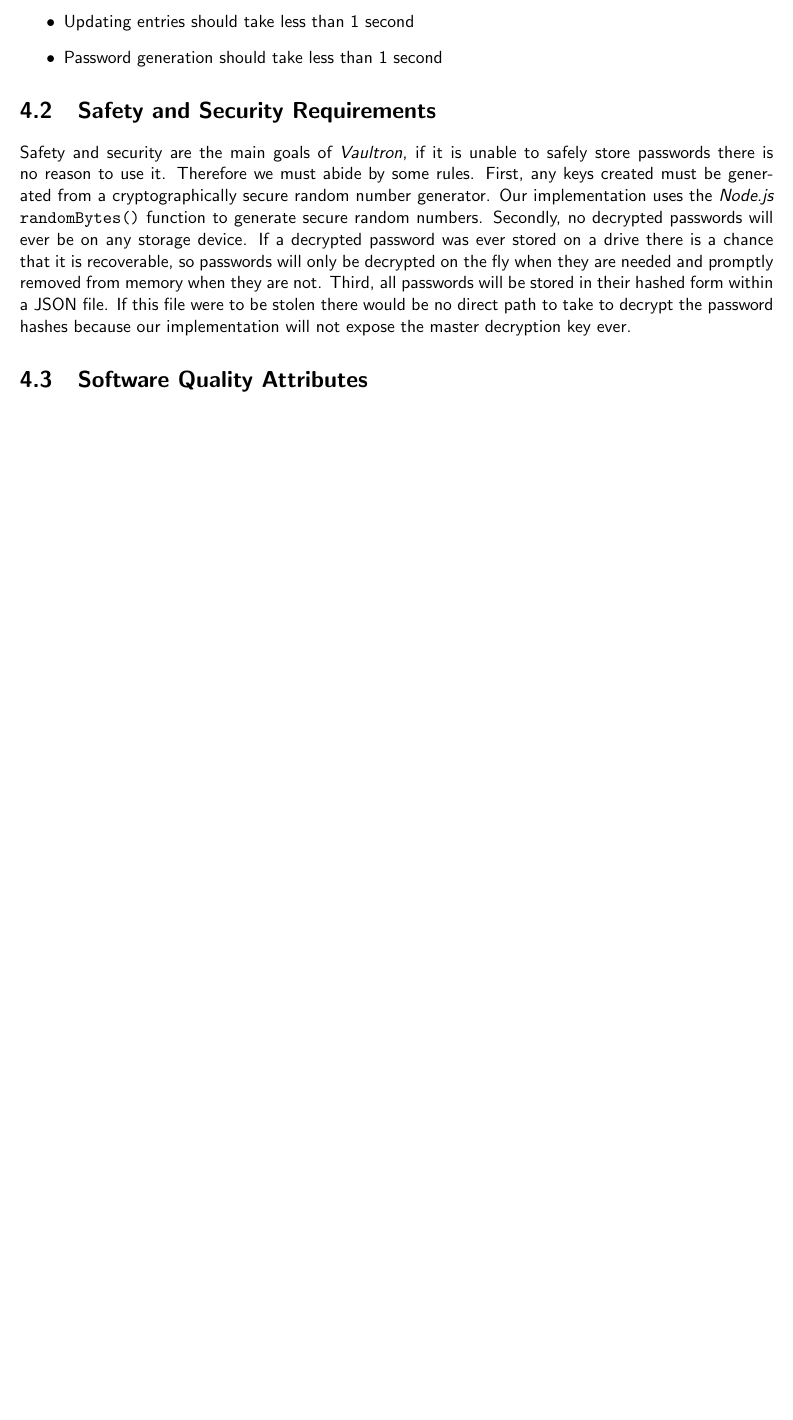
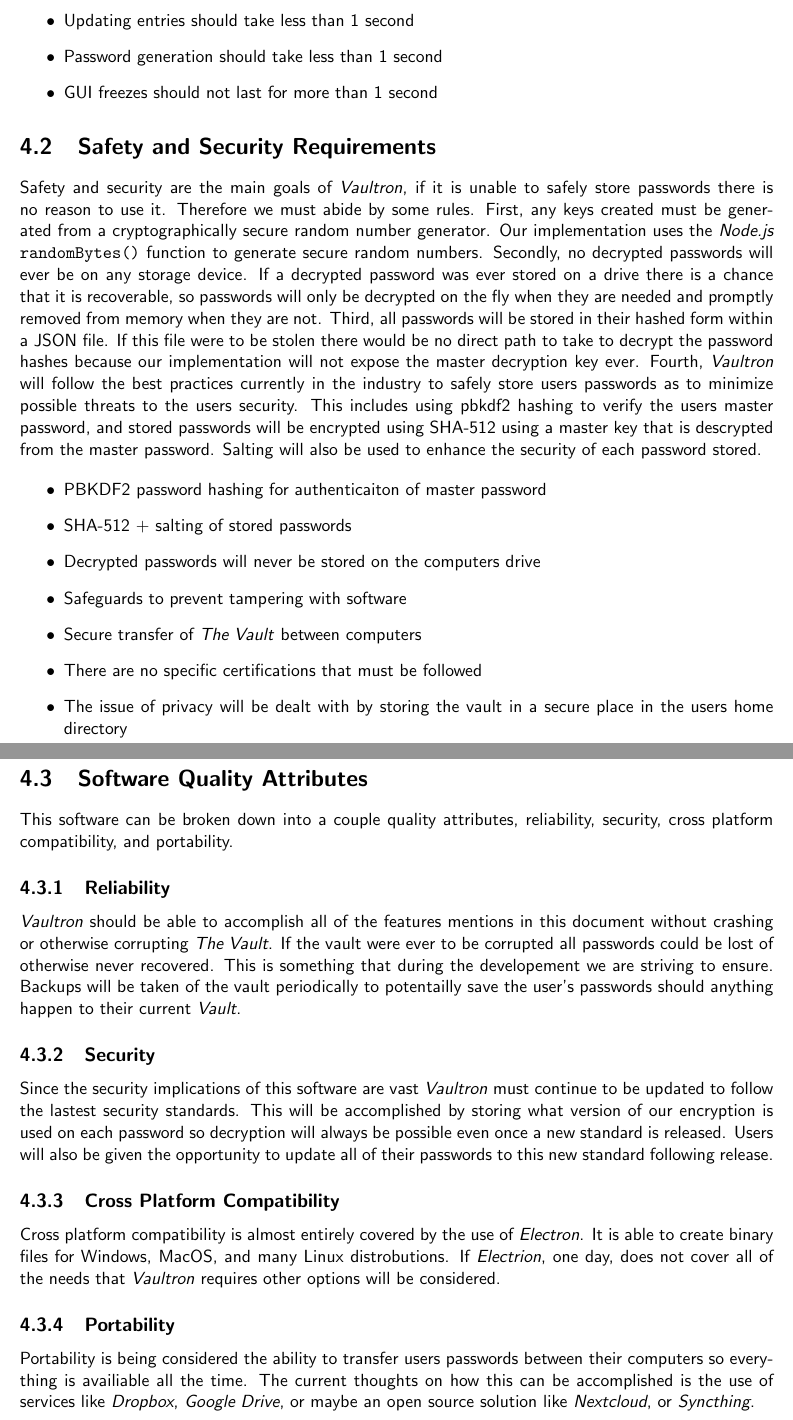
Before and after one commit to grant-wade/Vaultron, a LaTeX document (Documents/SRS.tex): part of page 9 of 12 before the commit and two parts of pages 10 and 11 of 14 after it, the two joined at a grey line, cut so that both start at the same text, the shorter picture padded with empty space. Compiled offline with pdfLaTeX.

Commit message:
Wrote sections 3.1.2, 3.1.3, 3.1.4, 4.2, and 4.3

```diff
--- a/Documents/SRS.tex
+++ b/Documents/SRS.tex
@@ -1,7 +1,7 @@
 \documentclass[11pt]{report}
 % \usepackage[utf8]{inputenc} % pictures
 \usepackage[titletoc]{appendix} % appendix
-\usepackage[cm]{fullpage} % full page
+%\usepackage[cm]{fullpage} % full page
 \usepackage{nopageno} % Disable bottom page #
 \usepackage{multicol} % multicolumn
 \usepackage{enumitem} % list items
@@ -345,7 +373,9 @@ The following requirements are based on a system with minimum specs:
     \item New entries into the Vault should be less than 1 second before software can be used again
     \item Updating entries should take less than 1 second
     \item Password generation should take less than 1 second
+    \item GUI freezes should not last for more than 1 second
 \end{itemize}
+
 
 \section{Safety and Security Requirements}
 Safety and security are the main goals of \textit{Vaultron}, if it is
@@ -361,9 +391,59 @@ memory when they are not. Third, all passwords will be stored in their
 hashed form within a JSON file. If this file were to be stolen there
 would be no direct path to take to decrypt the password hashes because
 our implementation will not expose the master decryption key ever.
+Fourth, \textit{Vaultron} will follow the best practices currently in the
+industry to safely store users passwords as to minimize possible threats
+to the users security. This includes using pbkdf2 hashing to verify
+the users master password, and stored passwords will be encrypted using
+SHA-512 using a master key that is descrypted from the master password.
+Salting will also be used to enhance the security of each password stored.
+
+\begin{itemize}
+    \item PBKDF2 password hashing for authenticaiton of master password
+    \item SHA-512 + salting of stored passwords
+    \item Decrypted passwords will never be stored on the computers drive
+    \item Safeguards to prevent tampering with software
+    \item Secure transfer of \textit{The Vault} between computers
+    \item There are no specific certifications that must be followed
+    \item The issue of privacy will be dealt with by storing the vault in a secure place in the users home directory
+\end{itemize}
 
 
 \section{Software Quality Attributes}
+This software can be broken down into a couple quality attributes,
+reliability, security, cross platform compatibility, and portability.
+
+\subsection{Reliability}
+\textit{Vaultron} should be able to accomplish all of the features
+mentions in this document without crashing or otherwise corrupting
+\textit{The Vault}. If the vault were ever to be corrupted all
+passwords could be lost of otherwise never recovered. This is something
+that during the developement we are striving to ensure. Backups will
+be taken of the vault periodically to potentailly save the user's
+passwords should anything happen to their current \textit{Vault}.
+
+\subsection{Security}
+Since the security implications of this software are vast
+\textit{Vaultron} must continue to be updated to follow the lastest
+security standards. This will be accomplished by storing what version
+of our encryption is used on each password so decryption will always
+be possible even once a new standard is released. Users will also
+be given the opportunity to update all of their passwords to this
+new standard following release.
+
+\subsection{Cross Platform Compatibility}
+Cross platform compatibility is almost entirely covered by the use
+of \textit{Electron}. It is able to create binary files for Windows,
+MacOS, and many Linux distrobutions. If \textit{Electrion}, one day,
+does not cover all of the needs that \textit{Vaultron} requires other
+options will be considered.
+
+\subsection{Portability}
+Portability is being considered the ability to transfer users passwords
+between their computers so everything is availiable all the time. The
+current thoughts on how this can be accomplished is the use of services
+like \textit{Dropbox}, \textit{Google Drive}, or maybe an open source
+solution like \textit{Nextcloud}, or \textit{Syncthing}.
 
 
 % END OF NONFUNCTIONAL REQUIREMENTS
```
Also changed, not shown: Documents/SRS.tex (96 more changed lines).
